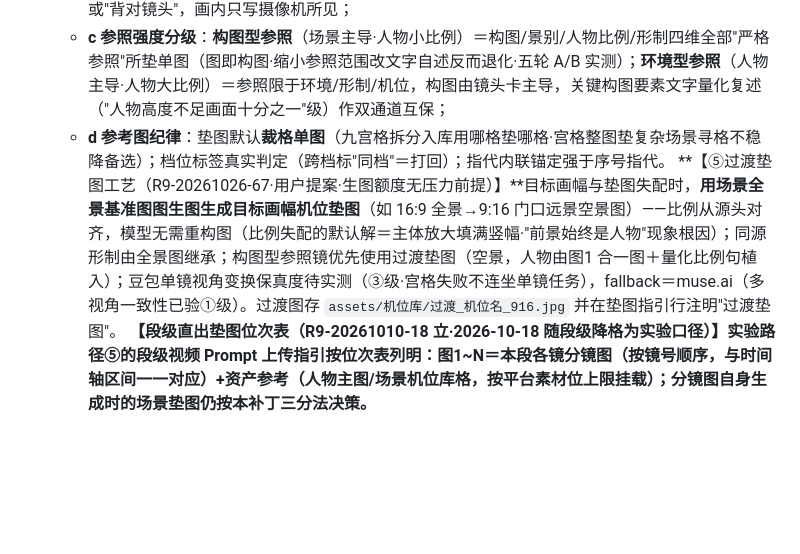
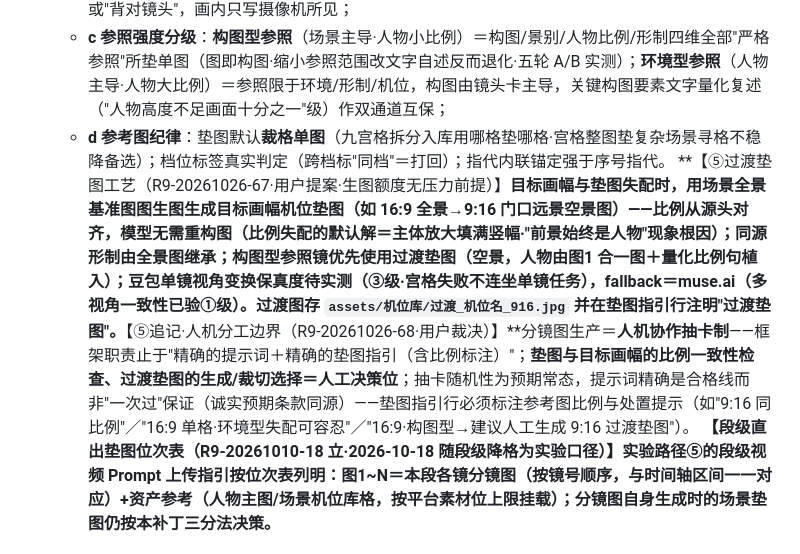
Before and after one commit to JasperLins/AiDirector, a Markdown page: AGENTS.md, the part around the change. Drawn GitHub-style; blank space fills up the shorter version.

Commit message:
人机分工边界立法（R9-20261026-68·用户裁决·补丁7⑤追记）：分镜图生产=人机协作抽卡制——框架职责止于精确提示词+精确垫图指引（含比例标注），垫图与目标画幅比例一致性检查、过渡垫图生成/裁切选择=人工决策位；抽卡随机性为预期常态，提示词精确是合格线非'一次过'保证（诚实预期同源）；垫图指引行新增比例标注与处置提示三式（9:16同比例/16:9环境型失配可容忍/16:9构图型→建议人工生成过渡垫图）——E01执行（gitignored本地）：头部新增📐垫图比例速查表（人物合一图9:16✓/格N单图16:9按镜型分处置/场景基准图16:9环境型可容忍）——验收：L1机检0错误

```diff
--- a/AGENTS.md
+++ b/AGENTS.md
@@ -203,7 +203,7 @@ ai-video-framework/（本项目根 D:\AiDirector）
     - **b 摄像机位声明**：画内有人物必显式声明摄像机位置与朝向；人物视线描述禁牵引机位（"朝门外看"→模型搬机位进屋内背后拍·实测）——机位与视线同向冲突时改"面向镜头方向"（几何等价）或"背对镜头"，画内只写摄像机所见；
     - **c 参照强度分级**：**构图型参照**（场景主导·人物小比例）＝构图/景别/人物比例/形制四维全部"严格参照"所垫单图（图即构图·缩小参照范围改文字自述反而退化·五轮 A/B 实测）；**环境型参照**（人物主导·人物大比例）＝参照限于环境/形制/机位，构图由镜头卡主导，关键构图要素文字量化复述（"人物高度不足画面十分之一"级）作双通道互保；
     - **d 参考图纪律**：垫图默认**裁格单图**（九宫格拆分入库用哪格垫哪格·宫格整图垫复杂场景寻格不稳降备选）；档位标签真实判定（跨档标"同档"＝打回）；指代内联锚定强于序号指代。
-    **【⑤过渡垫图工艺（R9-20261026-67·用户提案·生图额度无压力前提）】**目标画幅与垫图失配时，**用场景全景基准图图生图生成目标画幅机位垫图**（如 16:9 全景→9:16 门口远景空景图）——比例从源头对齐，模型无需重构图（比例失配的默认解＝主体放大填满竖幅·"前景始终是人物"现象根因）；同源形制由全景图继承；构图型参照镜优先使用过渡垫图（空景，人物由图1 合一图＋量化比例句植入）；豆包单镜视角变换保真度待实测（③级·宫格失败不连坐单镜任务），fallback＝muse.ai（多视角一致性已验①级）。过渡图存 `assets/机位库/过渡_机位名_916.jpg` 并在垫图指引行注明"过渡垫图"。
+    **【⑤过渡垫图工艺（R9-20261026-67·用户提案·生图额度无压力前提）】**目标画幅与垫图失配时，**用场景全景基准图图生图生成目标画幅机位垫图**（如 16:9 全景→9:16 门口远景空景图）——比例从源头对齐，模型无需重构图（比例失配的默认解＝主体放大填满竖幅·"前景始终是人物"现象根因）；同源形制由全景图继承；构图型参照镜优先使用过渡垫图（空景，人物由图1 合一图＋量化比例句植入）；豆包单镜视角变换保真度待实测（③级·宫格失败不连坐单镜任务），fallback＝muse.ai（多视角一致性已验①级）。过渡图存 `assets/机位库/过渡_机位名_916.jpg` 并在垫图指引行注明"过渡垫图"。**【⑤追记·人机分工边界（R9-20261026-68·用户裁决）】**分镜图生产＝**人机协作抽卡制**——框架职责止于"精确的提示词＋精确的垫图指引（含比例标注）"；**垫图与目标画幅的比例一致性检查、过渡垫图的生成/裁切选择＝人工决策位**；抽卡随机性为预期常态，提示词精确是合格线而非"一次过"保证（诚实预期条款同源）——垫图指引行必须标注参考图比例与处置提示（如"9:16 同比例"／"16:9 单格·环境型失配可容忍"／"16:9·构图型→建议人工生成 9:16 过渡垫图"）。
     **【段级直出垫图位次表（R9-20261010-18 立·2026-10-18 随段级降格为实验口径）】实验路径⑤的段级视频 Prompt 上传指引按位次表列明：图1~N＝本段各镜分镜图（按镜号顺序，与时间轴区间一一对应）+资产参考（人物主图/场景机位库格，按平台素材位上限挂载）；分镜图自身生成时的场景垫图仍按本补丁三分法决策。**
 
 8. **补丁8 台词与音色必备件（2026-10-25 立·KB_10 ⑧台词音色口型维配套）**：有台词的镜必须齐备**五要素**——说话者／台词原文／起止节点（逐句标 `起X.Xs-止Y.Ys`，KB_08 四节4 秒位闭合铁律）／语气语速声调／重音停顿（NARR-03 精算），并引用角色音色卡（**音色五维**：年龄感/音域/音质/方言口音/情感标签＋克隆平台注册号，KB_12 一节·Fish Audio/MiniMax 工作流）；**无台词的镜必须显式写静默声明**（"双唇闭合无张嘴动作"级，KB_08 三节句式库）——缺任一要素或缺静默声明＝⑧维不通过。多人场景叠加补丁1 口型排他锁。
```
